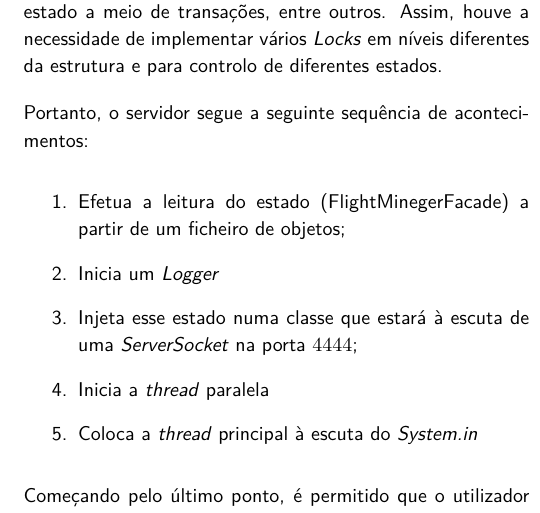
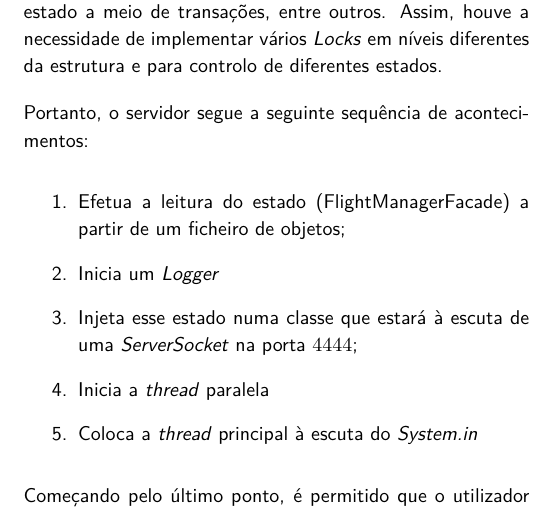
Before and after one commit to smarqito/flight_manager, a LaTeX paper (docs/relatorio.tex): part of one column of page 6 of 16, cut so that both start at the same text. Compiled offline with XeLaTeX; a missing font is replaced by an installed copy or a similar font.

Commit message:
relatório, correção ortográfica

```diff
--- a/docs/relatorio.tex
+++ b/docs/relatorio.tex
@@ -388,7 +388,7 @@ considerados fulcrais na implementação do sistema proposto.
 
     Portanto, o servidor segue a seguinte sequência de acontecimentos:
     \begin{enumerate}
-        \item Efetua a leitura do estado (FlightMinegerFacade) a partir de um ficheiro de objetos;
+        \item Efetua a leitura do estado (FlightManagerFacade) a partir de um ficheiro de objetos;
         \item Inicia um \textit{Logger}
         \item Injeta esse estado numa classe que estará à escuta de uma \textit{ServerSocket} na porta $4444$;
         \item Inicia a \textit{thread} paralela
```
Also changed, not shown: docs/relatorio.pdf, docs/relatorio.tex (2 more changed lines).
